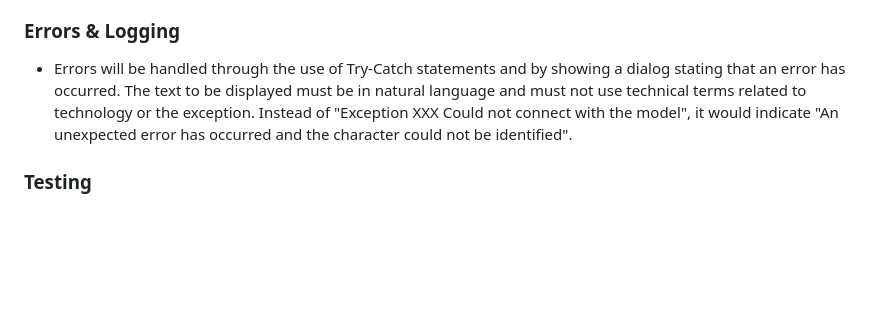
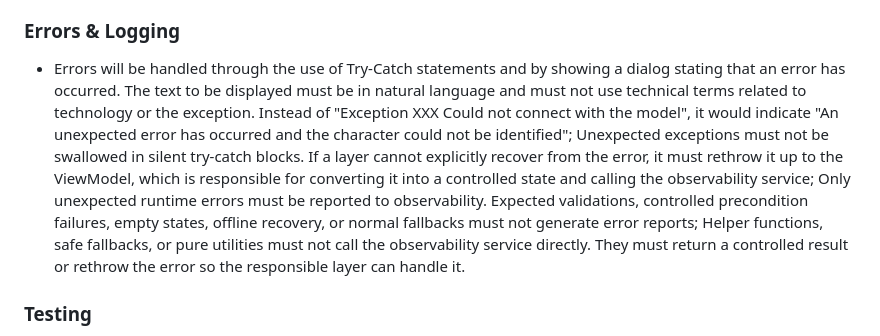
Before and after one commit to TychoQS/kanjime, a Markdown page: AGENTS.md, the part around one of its changes. Drawn GitHub-style; blank space fills up the shorter version.

```diff
--- a/AGENTS.md
+++ b/AGENTS.md
@@ -42,6 +42,6 @@ Scope: whole repo.
 - Documentation must be done with TSDoc for all artifacts; In any interface within the ‘Contracts’ directory, its preconditions, invariants and postconditions must be documented somewhere (in the interface itself, in a method or in an attribute) using the ‘@pre’, ‘@inv’ and ‘@post’ annotations. This does not affect the tests or the rest of the code.
 
 ### Errors & Logging
-- Errors will be handled through the use of Try-Catch statements and by showing a dialog stating that an error has occurred. The text to be displayed must be in natural language and must not use technical terms related to technology or the exception. Instead of "Exception XXX Could not connect with the model", it would indicate "An unexpected error has occurred and the character could not be identified".
+- Errors will be handled through the use of Try-Catch statements and by showing a dialog stating that an error has occurred. The text to be displayed must be in natural language and must not use technical terms related to technology or the exception. Instead of "Exception XXX Could not connect with the model", it would indicate "An unexpected error has occurred and the character could not be identified"; Unexpected exceptions must not be swallowed in silent try-catch blocks. If a layer cannot explicitly recover from the error, it must rethrow it up to the ViewModel, which is responsible for converting it into a controlled state and calling the observability service; Only unexpected runtime errors must be reported to observability. Expected validations, controlled precondition failures, empty states, offline recovery, or normal fallbacks must not generate error reports; Helper functions, safe fallbacks, or pure utilities must not call the observability service directly. They must return a controlled result or rethrow the error so the responsible layer can handle it.
 
 ### Testing
```
Also changed, not shown: other parts of AGENTS.md (+4 -1 lines).
